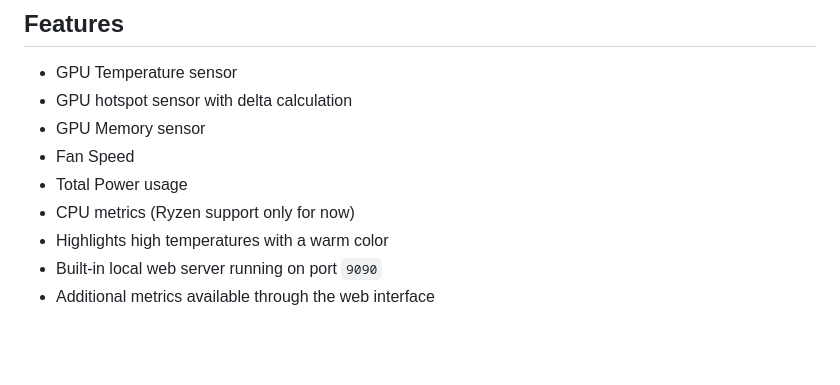
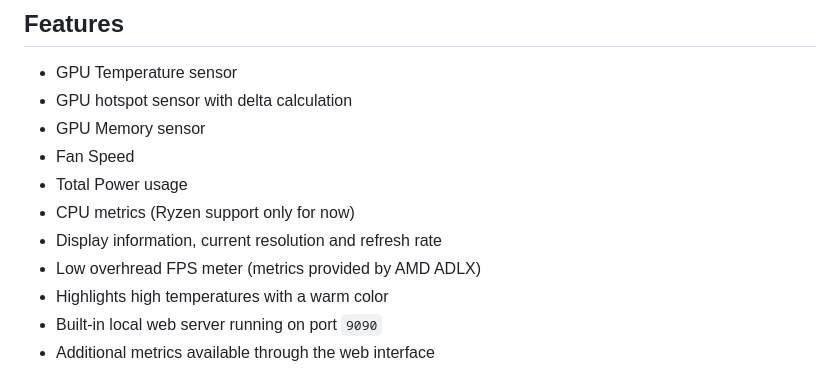
Before and after one commit to amu2mod/RadeonMon, a Markdown page: README.md, the part around the change. Rendered like a GitHub page; blank space fills up the shorter version.

```diff
--- a/README.md
+++ b/README.md
@@ -36,6 +36,8 @@ This is an independent personal project and is not affiliated with AMD Corporati
 - Fan Speed
 - Total Power usage
 - CPU metrics (Ryzen support only for now)
+- Display information, current resolution and refresh rate
+- Low overhread FPS meter (metrics provided by AMD ADLX)
 - Highlights high temperatures with a warm color
 - Built-in local web server running on port `9090`
 - Additional metrics available through the web interface
```
